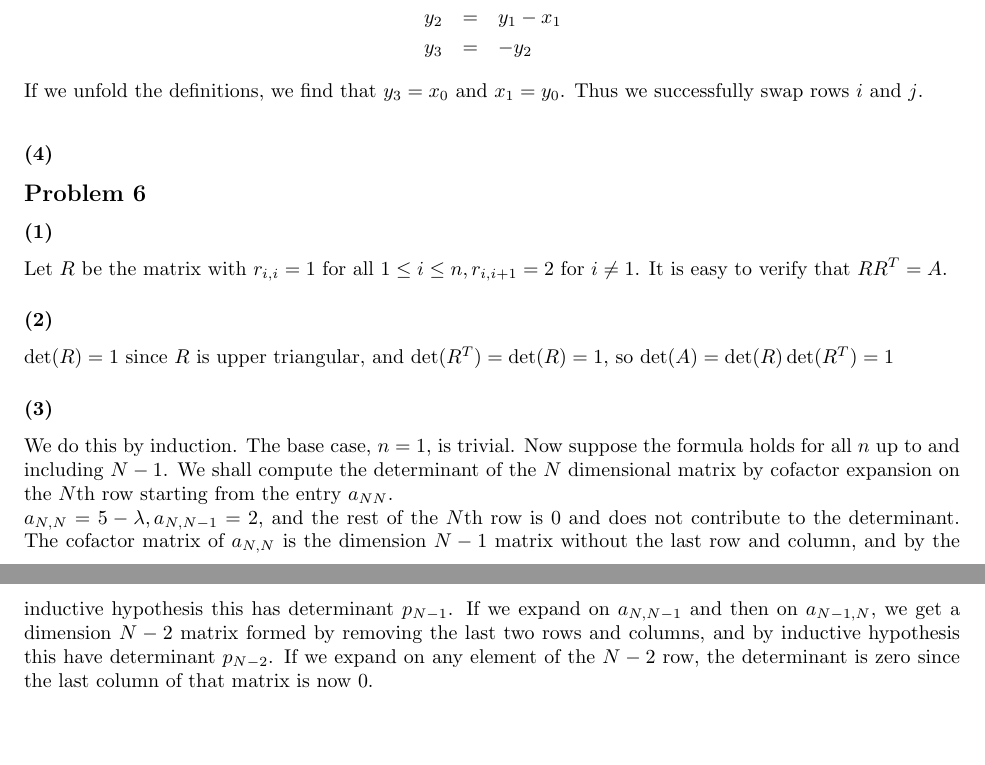
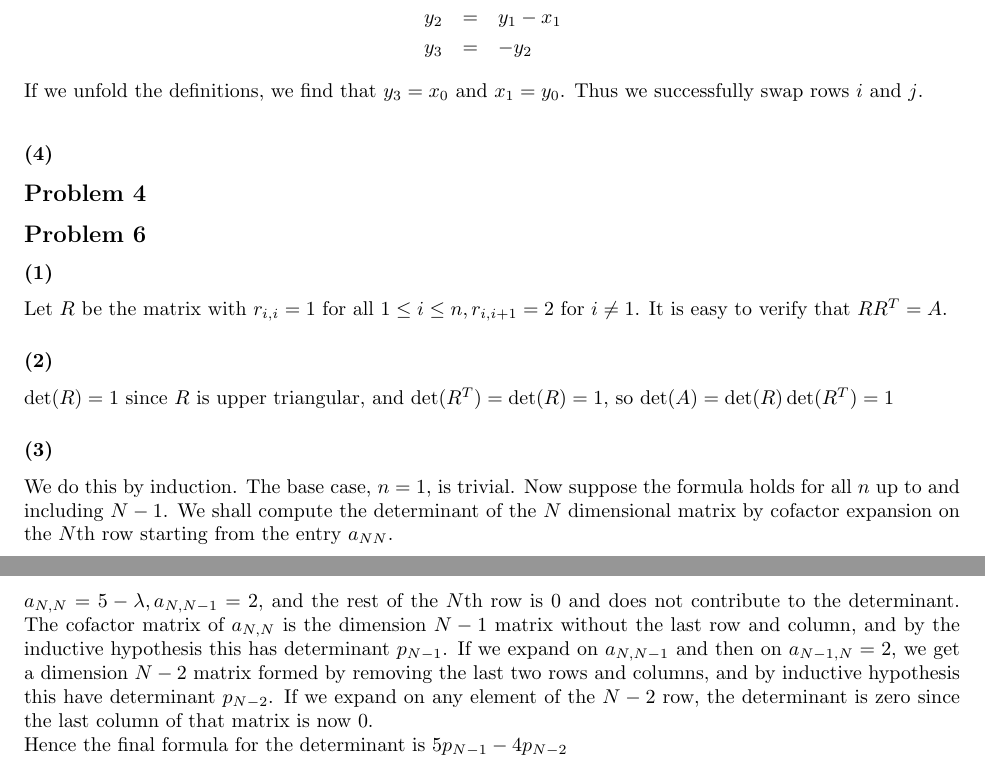
Before and after one commit to sam-panzer/CIS-515-Homework-Assignments, a LaTeX problem sheet (hw3/hw3.tex): two parts of pages 2 and 3 of 3, joined at a grey line, cut so that both start at the same text, the shorter picture padded with empty space. Compiled offline with pdfLaTeX.

Commit message:
B2 and B6

```diff
--- a/hw3/hw3.tex
+++ b/hw3/hw3.tex
@@ -173,10 +173,13 @@ Thus we successfully swap rows $i$ and $j$.
 
 \subsubsection{(4)}
 
+\subsection{Problem 4}
+
 \subsection{Problem 6}
 \subsubsection{(1)} Let $R$ be the matrix with $r_{i,i}=1$ for all $1\le i\le n, r_{i,i+1}=2$ for $i\neq 1$. It is easy to verify that $RR^T=A$.
 \subsubsection{(2)} $\det(R)=1$ since $R$ is upper triangular, and $\det(R^T)=\det(R)=1$, so $\det(A)=\det(R)\det(R^T)=1$
 \subsubsection{(3)} We do this by induction. The base case, $n=1$, is trivial. Now suppose the formula holds for all $n$ up to and including $N-1$. We shall compute the determinant of the $N$ dimensional matrix by cofactor expansion on the $N$th row starting from the entry $a_{NN}$.
-\\$a_{N,N}=5-\lambda,a_{N,N-1}=2$, and the rest of the $N$th row is 0 and does not contribute to the determinant. The cofactor matrix of $a_{N,N}$ is the dimension $N-1$ matrix without the last row and column, and by the inductive hypothesis this has determinant $p_{N-1}$. If we expand on $a_{N,N-1}$ and then on $a_{N-1,N}$, we get a dimension $N-2$ matrix formed by removing the last two rows and columns, and by inductive hypothesis this have determinant $p_{N-2}$. If we expand on any element of the $N-2$ row, the determinant is zero since the last column of that matrix is now 0.
+\\$a_{N,N}=5-\lambda,a_{N,N-1}=2$, and the rest of the $N$th row is 0 and does not contribute to the determinant. The cofactor matrix of $a_{N,N}$ is the dimension $N-1$ matrix without the last row and column, and by the inductive hypothesis this has determinant $p_{N-1}$. If we expand on $a_{N,N-1}$ and then on $a_{N-1,N}=2$, we get a dimension $N-2$ matrix formed by removing the last two rows and columns, and by inductive hypothesis this have determinant $p_{N-2}$. If we expand on any element of the $N-2$ row, the determinant is zero since the last column of that matrix is now 0.
+\\Hence the final formula for the determinant is $5p_{N-1}-4p_{N-2}$
 
 \end{document}
```
